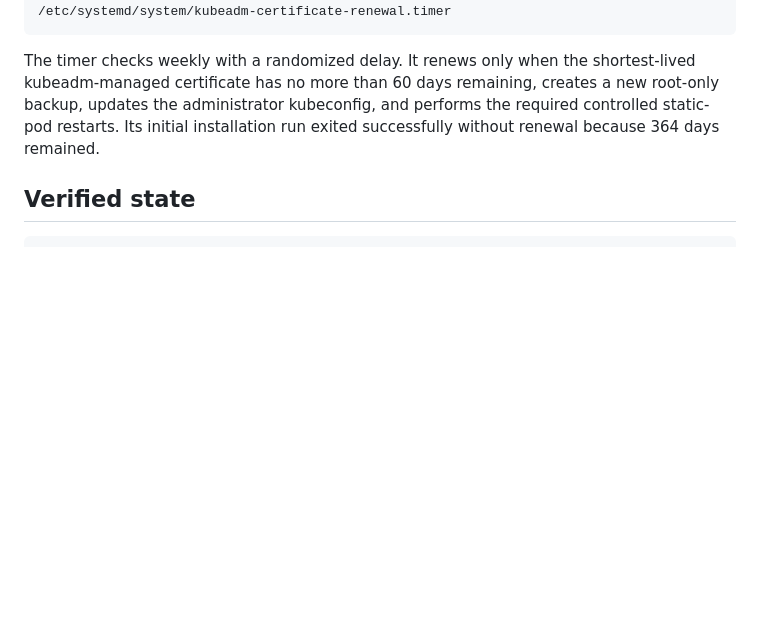
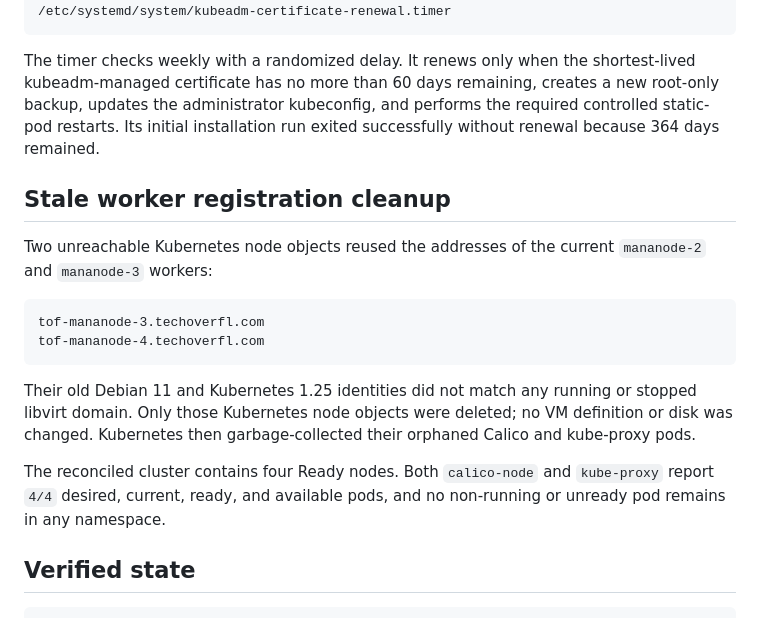
Before and after one commit to zachlp2016/ai.techoverfl.com, a Markdown page: docs/checkpoints/2026-07-18-portainer-ops-and-kubeadm-renewal.md, the part around the change. GitHub-like rendering; blank space fills up the shorter version.

Commit message:
docs: record stale worker cleanup

````diff
--- a/docs/checkpoints/2026-07-18-portainer-ops-and-kubeadm-renewal.md
+++ b/docs/checkpoints/2026-07-18-portainer-ops-and-kubeadm-renewal.md
@@ -80,6 +80,25 @@ creates a new root-only backup, updates the administrator kubeconfig, and
 performs the required controlled static-pod restarts. Its initial installation
 run exited successfully without renewal because 364 days remained.
 
+## Stale worker registration cleanup
+
+Two unreachable Kubernetes node objects reused the addresses of the current
+`mananode-2` and `mananode-3` workers:
+
+```text
+tof-mananode-3.techoverfl.com
+tof-mananode-4.techoverfl.com
+```
+
+Their old Debian 11 and Kubernetes 1.25 identities did not match any running or
+stopped libvirt domain. Only those Kubernetes node objects were deleted; no VM
+definition or disk was changed. Kubernetes then garbage-collected their orphaned
+Calico and kube-proxy pods.
+
+The reconciled cluster contains four Ready nodes. Both `calico-node` and
+`kube-proxy` report `4/4` desired, current, ready, and available pods, and no
+non-running or unready pod remains in any namespace.
+
 ## Verified state
 
 ```text
````
